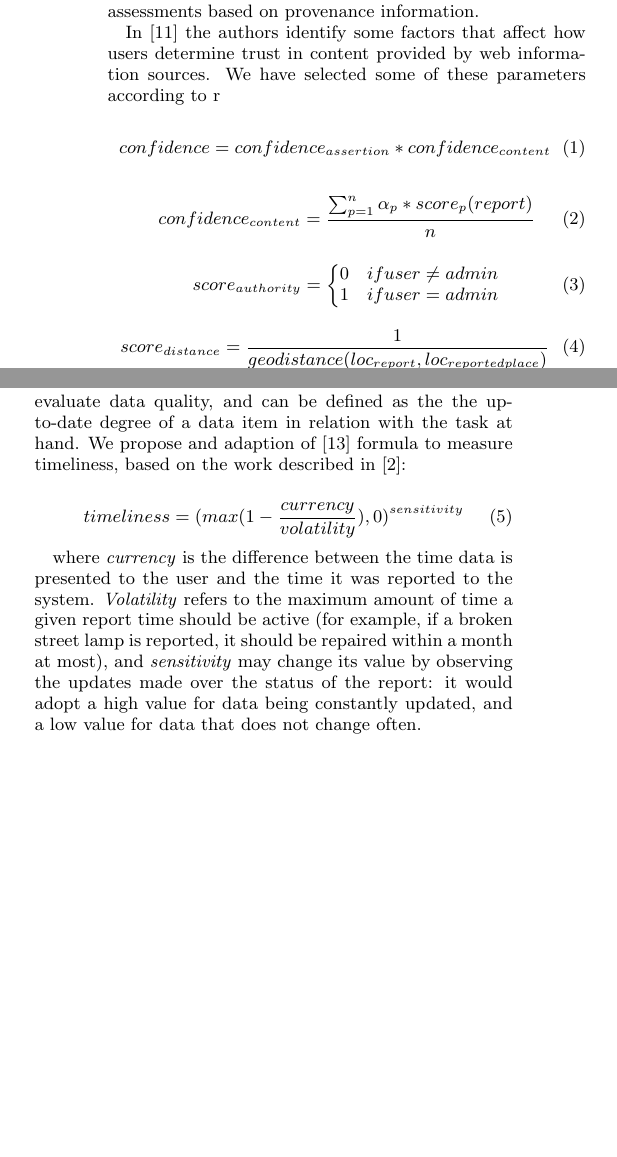
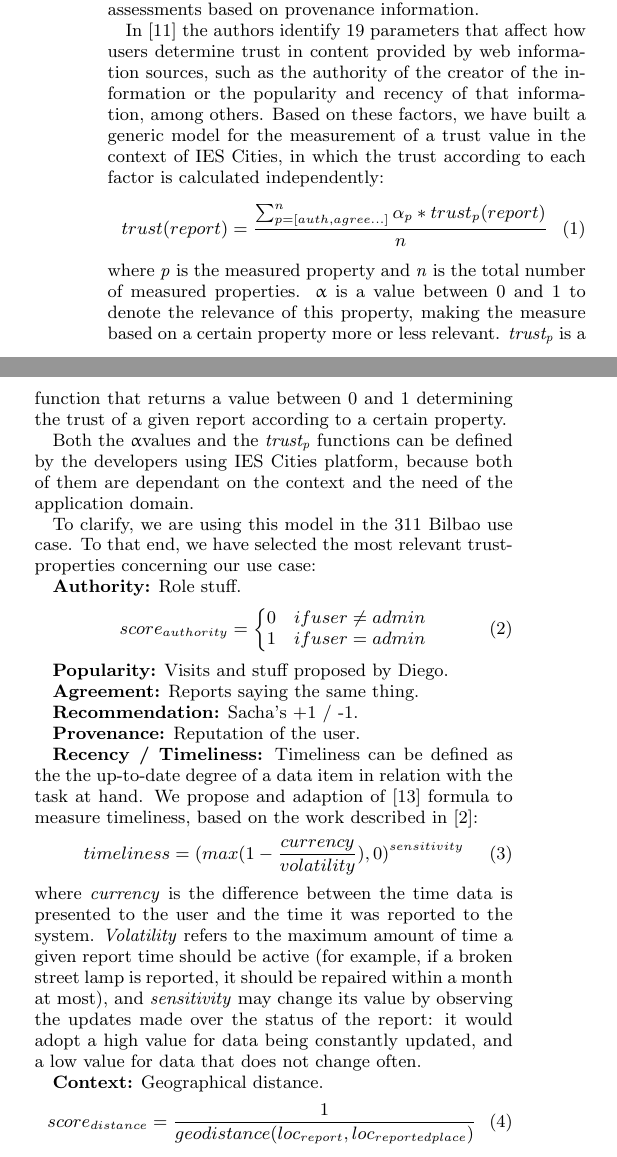
Before and after one commit to memaldi/immoa2013, a LaTeX document (immoa2013.tex, which reads sections/4_calculation.tex): two parts of the columns of page 3 of 4, joined at a grey line, cut so that both start at the same text, the shorter picture padded with empty space. Compiled offline with pdfLaTeX.

Commit message:
More in calculation section

```diff
--- a/immoa2013.tex
+++ b/immoa2013.tex
@@ -4,6 +4,8 @@
 \usepackage{url}
 \usepackage{listings}
 \usepackage{amssymb,amsmath}
+\usepackage{fixltx2e}
+\usepackage[euler]{textgreek}
 
 \begin{document}
 
--- a/sections/4_calculation.tex
+++ b/sections/4_calculation.tex
@@ -3,17 +3,19 @@
 
 There exist some approaches on how to calculate trust in semantic web using provenance information. IWTrust \cite{zaihrayeu2005iwtrust} uses provenance in the trust component of an answering engine, in which a trust value for answers is measured based on the trust in sources and in users. In \cite{golbeck2006combining} provenance data is used to evaluate the reliability of users based on trust relationships within a social network. \cite{Hartig09usingweb} present an assesment method for evaluating the quality of data on the Web using provenance graphs, and provides a way to calculate trust values based on timeliness. In \cite{CeolinGHNF12} the authors propose generic procedures for computing reputation and trust assessments based on provenance information.
 
-In \cite{gil2007towards} the authors identify some factors that affect how users determine trust in content provided by web information sources. We have selected some of these parameters according to r
+In \cite{gil2007towards} the authors identify 19 parameters that affect how users determine trust in content provided by web information sources, such as the authority of the creator of the information or the popularity and recency of that information, among others. Based on these factors, we have built a generic model for the measurement of a trust value in the context of IES Cities, in which the trust according to each factor is calculated independently:
+%
+\begin{equation}
+trust(report) = \frac{\sum_{p=[auth, agree...]}^{n} \alpha_p * trust_p(report)}{n}
+\end{equation}
+%
+where \textit{p} is the measured property and \textit{n} is the total number of measured properties. {\textalpha} is a value between 0 and 1 to denote the relevance of this property, making the measure based on a certain property more or less relevant. \textit{trust\textsubscript{p}} is a function that returns a value between 0 and 1 determining the trust of a given report according to a certain property.
 
+Both the \textalpha values and the \textit{trust\textsubscript{p}} functions can be defined by the developers using IES Cities platform, because both of them are dependant on the context and the need of the application domain.
 
-\begin{equation}
-confidence = confidence_{assertion} * confidence_{content}
-\end{equation}
+To clarify, we are using this model in the 311 Bilbao use case. To that end, we have selected the most relevant trust-properties concerning our use case:
 
-\begin{equation}
-confidence_{content} = \frac{\sum_{p=1}^{n} \alpha_p * score_p(report)}{n}
-\end{equation}
-
+\textbf{Authority:} Role stuff.
 \begin{equation}
 score_{authority} = \left\{\begin{matrix}
 0 & if user \neq admin \\
@@ -21,15 +23,23 @@ score_{authority} = \left\{\begin{matrix}
 \end{matrix}\right.
 \end{equation}
 
+\textbf{Popularity:} Visits and stuff proposed by Diego.
+
+\textbf{Agreement:} Reports saying the same thing.
+
+\textbf{Recommendation:} Sacha's +1 / -1.
+
+\textbf{Provenance:} Reputation of the user.
+
+\textbf{Recency / Timeliness:} Timeliness can be defined as the the up-to-date degree of a data item in relation with the task at hand. We propose and adaption of \cite{Hartig09usingweb} formula to measure timeliness, based on the work described in \cite{Ballou:1998:MIM:291329.291335}:
+%
+\begin{equation}
+    timeliness = (max(1-\frac{currency}{volatility}), 0)^{sensitivity}
+\end{equation}
+%
+where \emph{currency} is the difference between the time data is presented to the user and the time it was reported to the system. \emph{Volatility} refers to the maximum amount of time a given report time should be active (for example, if a broken street lamp is reported, it should be repaired within a month at most), and \emph{sensitivity} may change its value by observing the updates made over the status of the report: it would adopt a high value for data being constantly updated, and a low value for data that does not change often.
+
+\textbf{Context:} Geographical distance.
 \begin{equation}
 score_{distance} = \frac{1}{geodistance(loc_{report}, loc_{reportedplace})}
 \end{equation}
-
-
-Timeliness is another metric to be taken into account to evaluate data quality, and can be defined as the the up-to-date degree of a data item in relation with the task at hand. We propose and adaption of \cite{Hartig09usingweb} formula to measure timeliness, based on the work described in \cite{Ballou:1998:MIM:291329.291335}:
-
-\begin{equation}
-    timeliness = (max(1-\frac{currency}{volatility}), 0)^{sensitivity}
-\end{equation}
-
-where \emph{currency} is the difference between the time data is presented to the user and the time it was reported to the system. \emph{Volatility} refers to the maximum amount of time a given report time should be active (for example, if a broken street lamp is reported, it should be repaired within a month at most), and \emph{sensitivity} may change its value by observing the updates made over the status of the report: it would adopt a high value for data being constantly updated, and a low value for data that does not change often.
```
Also changed, not shown: immoa2013.pdf.
